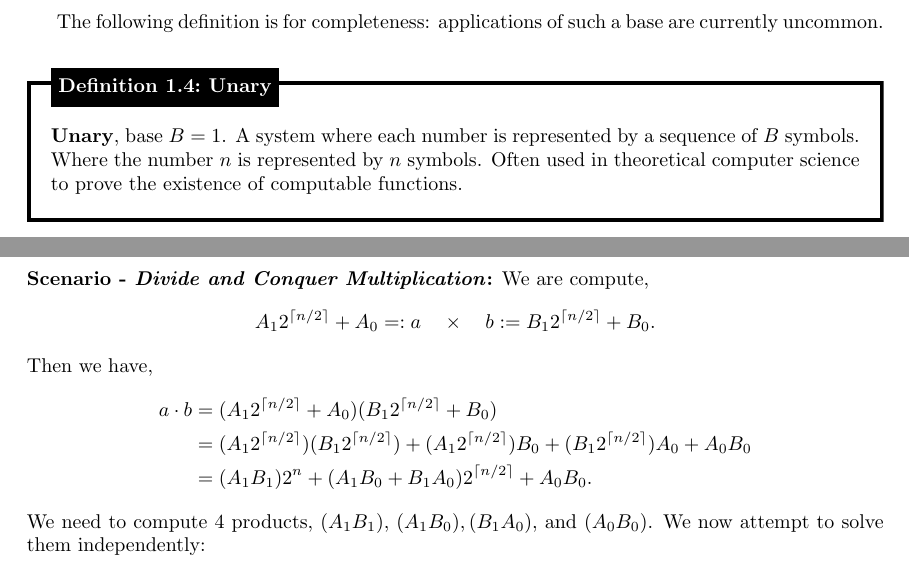
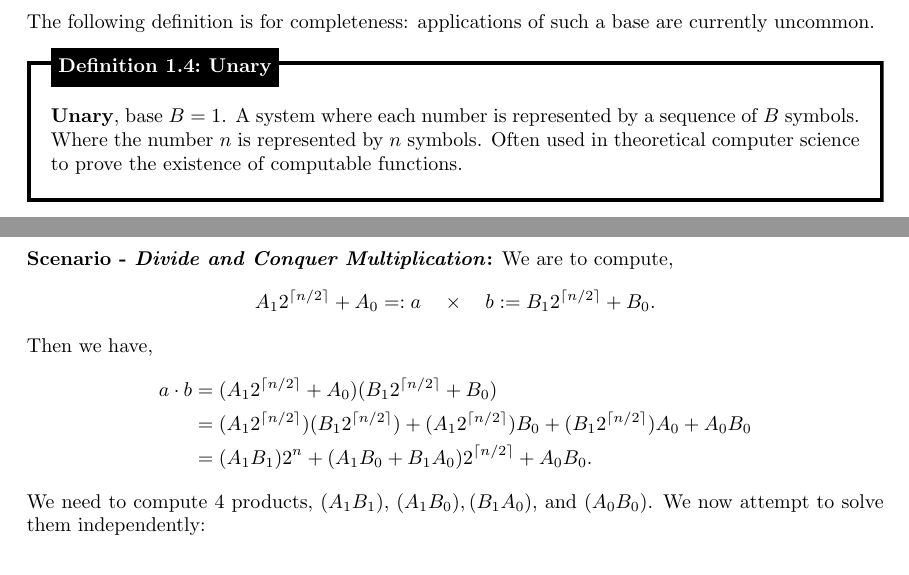
Before and after one commit to Concise-Works/int-algoritmi, a LaTeX thesis (main.tex, which reads Sections/comp/comp.tex, Sections/comp/effic.tex): two parts of pages 71 and 81 of 82, joined at a grey line, cut so that both start at the same text. Compiled offline with pdfLaTeX.

Commit message:
typo in effic

```diff
--- a/Sections/comp/comp.tex
+++ b/Sections/comp/comp.tex
@@ -95,6 +95,7 @@ In this case, the coefficients $a_1 = 4$ and $a_0 = 5$ correspond to the decimal
 
 \newpage
 
+\noindent
 The following definition is for completeness: applications of such a base are currently uncommon.
 \begin{Def}[Unary]
 
--- a/Sections/comp/effic.tex
+++ b/Sections/comp/effic.tex
@@ -56,7 +56,7 @@ Let $a=1111\ 1111\ 1001\ 1001_2$. We have $\|a\|:=16$, then:
 
 \newpage
 \noindent
-\textbf{Scenario - \textit{Divide and Conquer Multiplication}:} We are compute,
+\textbf{Scenario - \textit{Divide and Conquer Multiplication}:} We are to compute,
 \[A_1 2^{\ceil{n/2}}+A_0=:a \quad \times \quad b:= B_1 2^{\ceil{n/2}}+B_0.\]
 \noindent
 Then we have,
```
Also changed, not shown: 1 other file.
